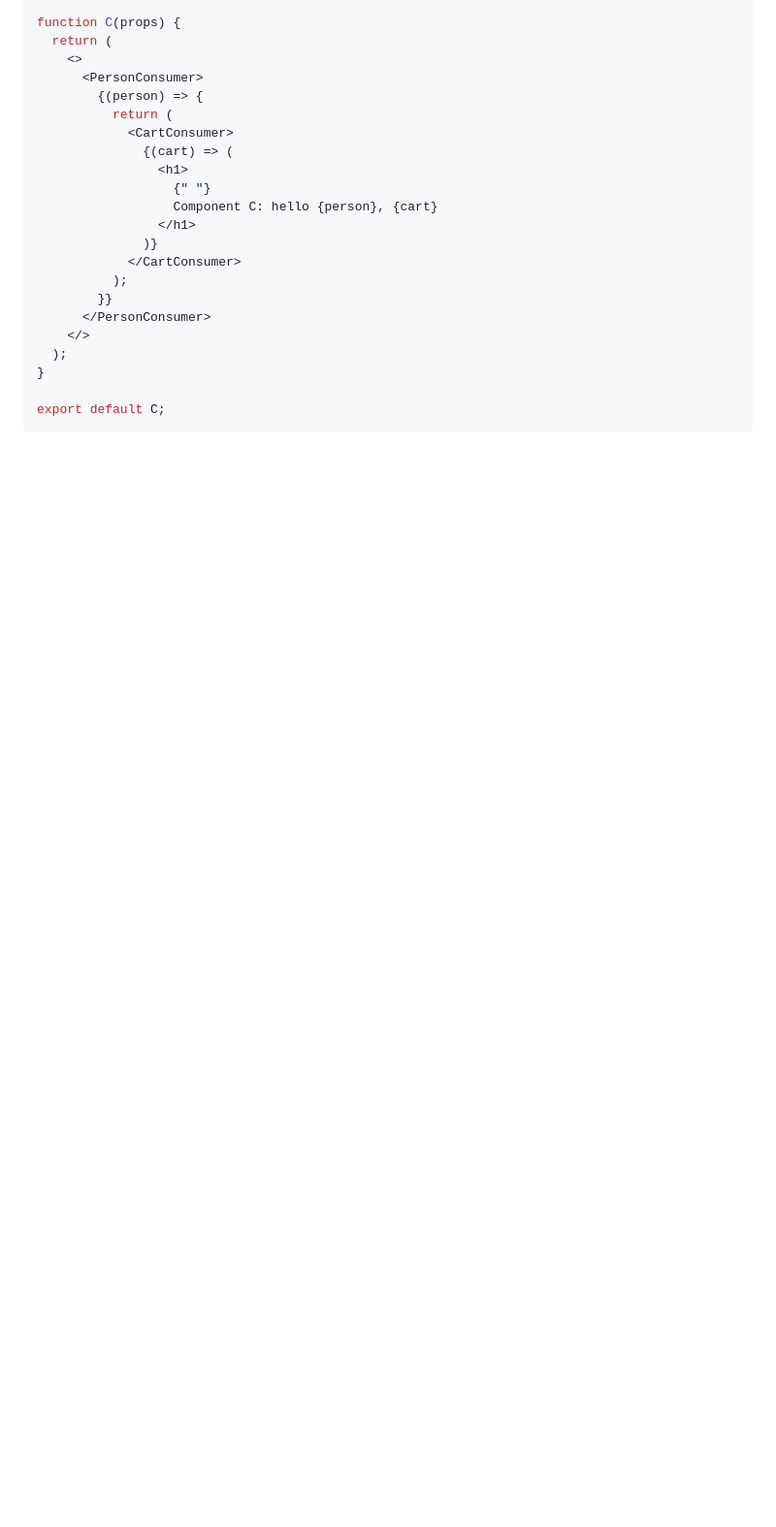
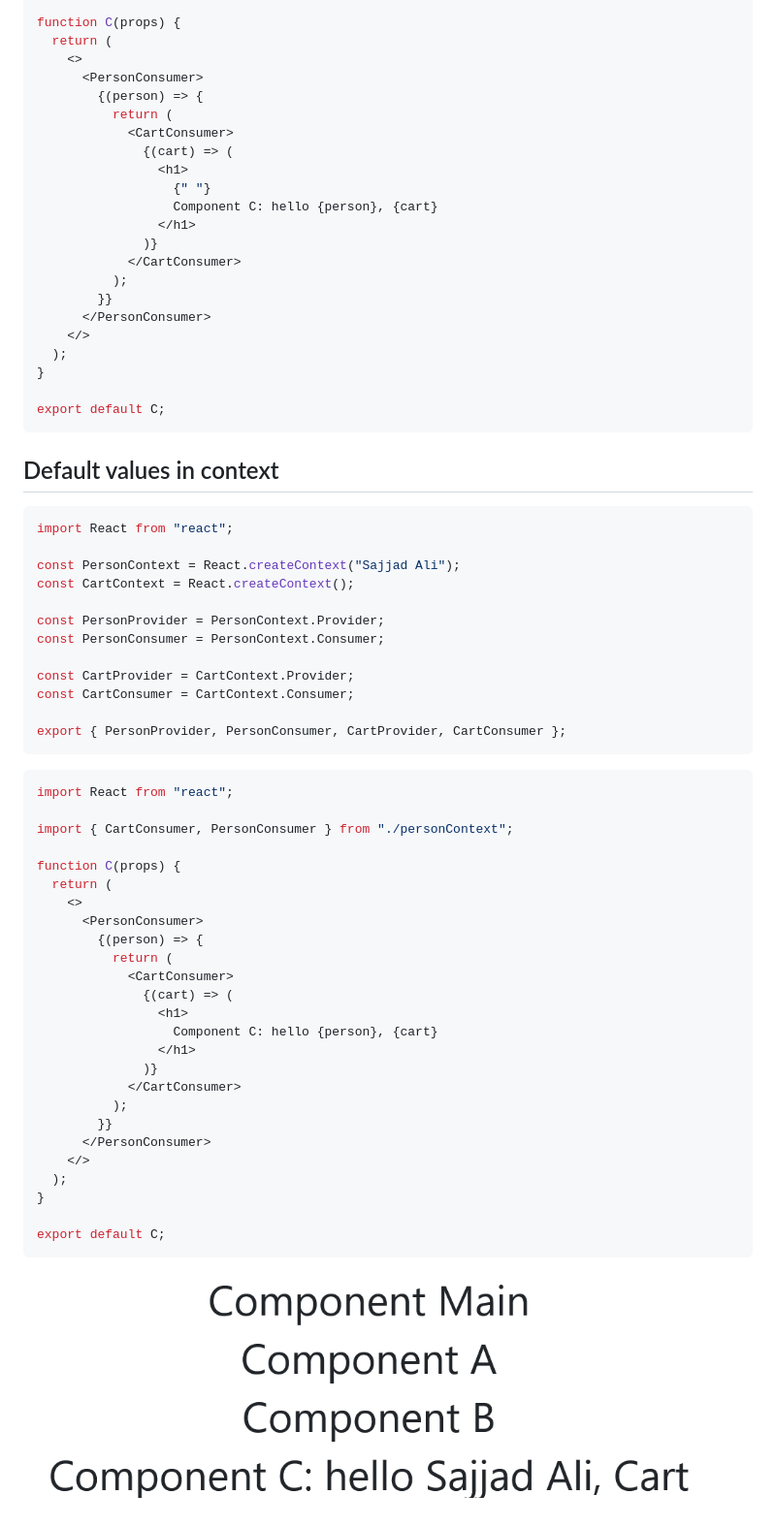
Before and after one commit to SajjadAli54/reactjs, a Markdown page: Lecture 08/README.md, the part around the change. Shown: that part at 97% size. GitHub-like rendering; pictures changed too: Lecture 08/image/README/1684576162444.png (added); blank space fills up the shorter version.

Commit message:
Default provider data

````diff
--- a/Lecture 08/README.md
+++ b/Lecture 08/README.md
@@ -286,6 +286,53 @@ function C(props) {
 export default C;
 ```
 
+## Default values in context
+
+```jsx
+import React from "react";
+
+const PersonContext = React.createContext("Sajjad Ali");
+const CartContext = React.createContext();
+
+const PersonProvider = PersonContext.Provider;
+const PersonConsumer = PersonContext.Consumer;
+
+const CartProvider = CartContext.Provider;
+const CartConsumer = CartContext.Consumer;
+
+export { PersonProvider, PersonConsumer, CartProvider, CartConsumer };
+```
+
+```jsx
+import React from "react";
+
+import { CartConsumer, PersonConsumer } from "./personContext";
+
+function C(props) {
+  return (
+    <>
+      <PersonConsumer>
+        {(person) => {
+          return (
+            <CartConsumer>
+              {(cart) => (
+                <h1>
+                  Component C: hello {person}, {cart}
+                </h1>
+              )}
+            </CartConsumer>
+          );
+        }}
+      </PersonConsumer>
+    </>
+  );
+}
+
+export default C;
+```
+
+![1684576162444](image/README/1684576162444.png)
+
 <p style="display: none;">
     <script src="https://cdn.jsdelivr.net/npm/mermaid/dist/mermaid.min.js"></script>
     <script>mermaid.initialize({ startOnLoad: true });</script>
````
Also changed, not shown: 3 other files.
